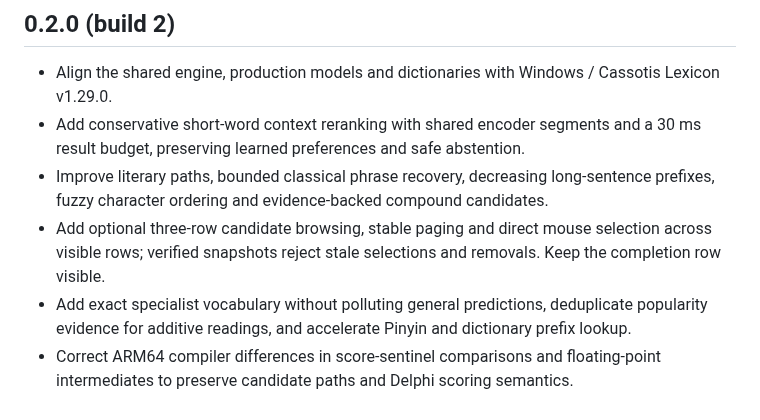
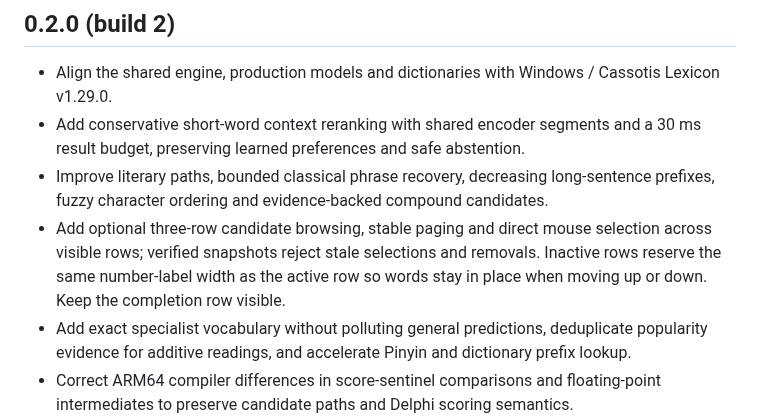
Before and after one commit to shenmin/cassotis-ime-mac, a Markdown page: CHANGELOG.md, the part around the change. Drawn GitHub-style.

Commit message:
Keep expanded candidate rows aligned and add release screenshot

```diff
--- a/CHANGELOG.md
+++ b/CHANGELOG.md
@@ -5,7 +5,7 @@
 - Align the shared engine, production models and dictionaries with Windows / Cassotis Lexicon v1.29.0.
 - Add conservative short-word context reranking with shared encoder segments and a 30 ms result budget, preserving learned preferences and safe abstention.
 - Improve literary paths, bounded classical phrase recovery, decreasing long-sentence prefixes, fuzzy character ordering and evidence-backed compound candidates.
-- Add optional three-row candidate browsing, stable paging and direct mouse selection across visible rows; verified snapshots reject stale selections and removals. Keep the completion row visible.
+- Add optional three-row candidate browsing, stable paging and direct mouse selection across visible rows; verified snapshots reject stale selections and removals. Inactive rows reserve the same number-label width as the active row so words stay in place when moving up or down. Keep the completion row visible.
 - Add exact specialist vocabulary without polluting general predictions, deduplicate popularity evidence for additive readings, and accelerate Pinyin and dictionary prefix lookup.
 - Correct ARM64 compiler differences in score-sentinel comparisons and floating-point intermediates to preserve candidate paths and Delphi scoring semantics.
 - Keep automatic input-source enablement requests and per-layer notarization; upgrades preserve settings and learning. Explain the manual System Settings path when macOS does not show a consent dialog, and automatically verify enablement when returning to the installer.
```
Also changed, not shown: docs/images/macos-three-row-candidates.png (added), 1 other file.
